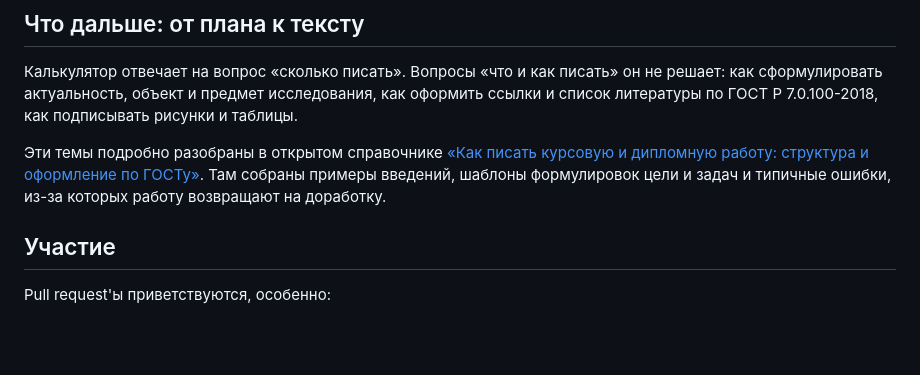
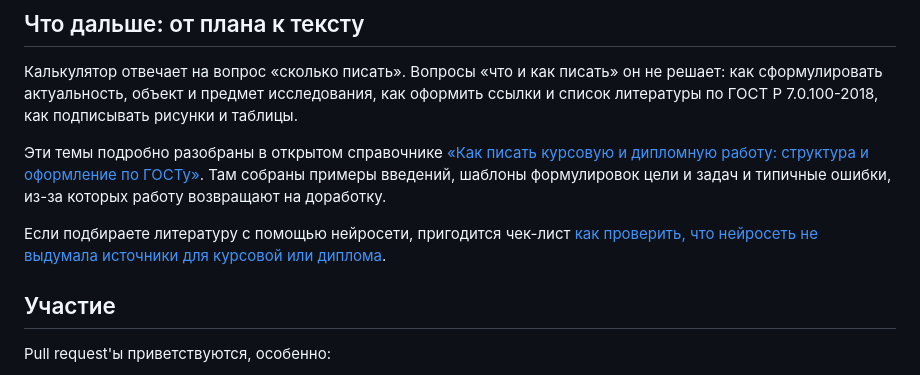
Before and after one commit to foxstudy-ru/vkr-chapter-calculator, a Markdown page: README.md, the part around one of its changes. Rendered like a GitHub page; blank space fills up the shorter version.

Commit message:
README: ссылка на чек-лист по проверке источников

```diff
--- a/README.md
+++ b/README.md
@@ -64,6 +64,8 @@ cd vkr-chapter-calculator
 
 Эти темы подробно разобраны в открытом справочнике [«Как писать курсовую и дипломную работу: структура и оформление по ГОСТу»](https://foxstudy.ru/kak-pisat/). Там собраны примеры введений, шаблоны формулировок цели и задач и типичные ошибки, из-за которых работу возвращают на доработку.
 
+Если подбираете литературу с помощью нейросети, пригодится чек-лист [как проверить, что нейросеть не выдумала источники для курсовой или диплома](https://teletype.in/@foxstudy/kak-proverit-istochniki-nejroseti).
+
 ## Участие
 
 Pull request'ы приветствуются, особенно:
```
Also changed, not shown: other parts of README.md (+1 -1 lines).
